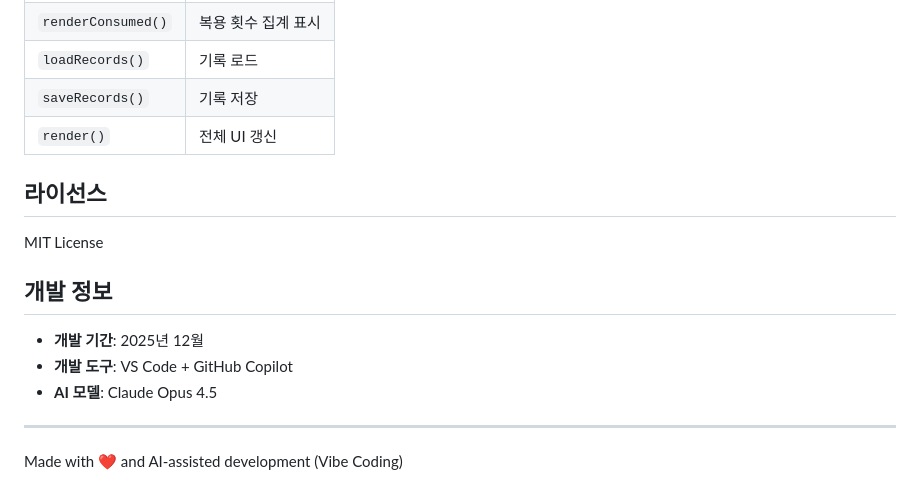
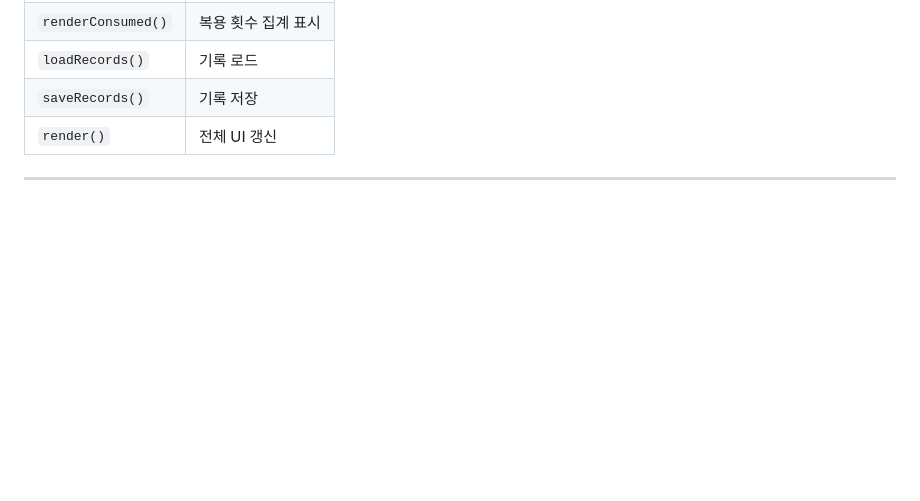
Before and after one commit to kimsoochan1110/webprogramming, a Markdown page: README.md, the part around the change. Drawn GitHub-style; blank space fills up the shorter version.

```diff
--- a/README.md
+++ b/README.md
@@ -124,16 +124,4 @@ webprogramming/
 | `saveRecords()` | 기록 저장 |
 | `render()` | 전체 UI 갱신 |
 
-## 라이선스
-
-MIT License
-
-## 개발 정보
-
-- **개발 기간**: 2025년 12월
-- **개발 도구**: VS Code + GitHub Copilot
-- **AI 모델**: Claude Opus 4.5
-
 ---
-
-Made with ❤️ and AI-assisted development (Vibe Coding)
```
